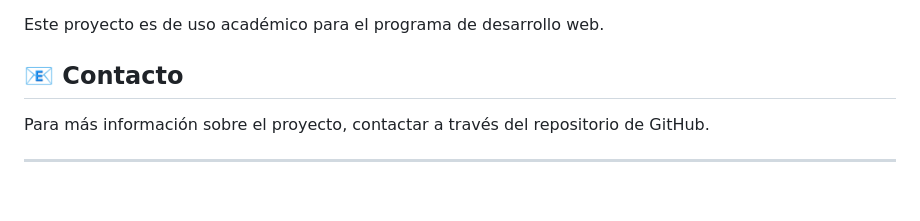
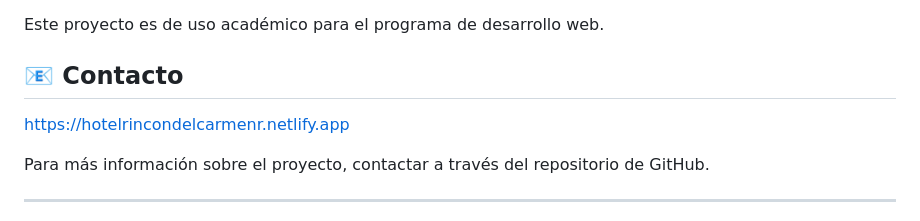
Before and after one commit to corredor29/Proyecto-de-js, a Markdown page: README.md, the part around the change. Drawn GitHub-style; blank space fills up the shorter version.

```diff
--- a/README.md
+++ b/README.md
@@ -254,6 +254,8 @@ Este proyecto es de uso académico para el programa de desarrollo web.
 
 ## 📧 Contacto
 
+https://hotelrincondelcarmenr.netlify.app
+
 Para más información sobre el proyecto, contactar a través del repositorio de GitHub.
 
 ---
```
